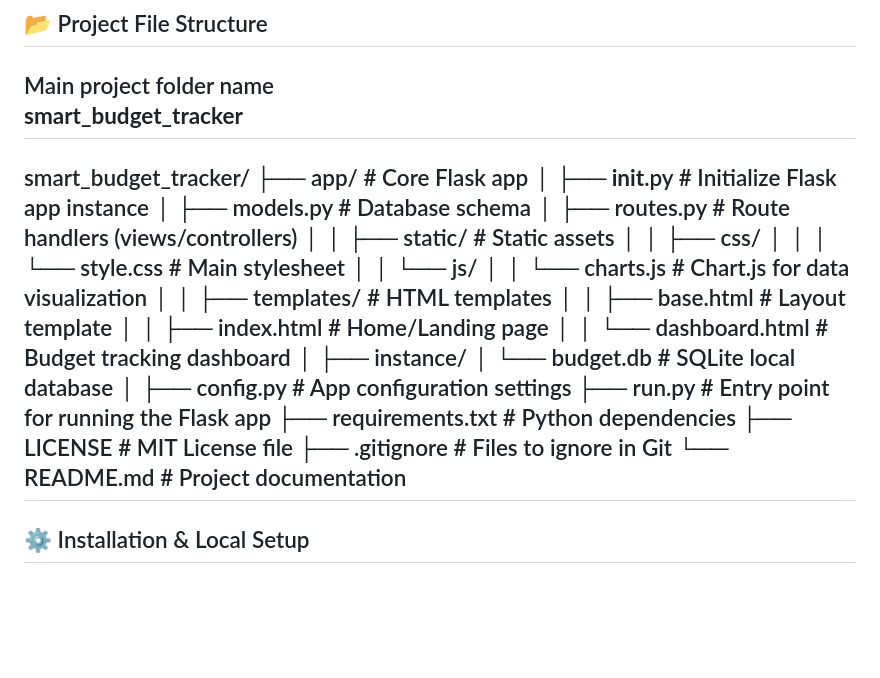
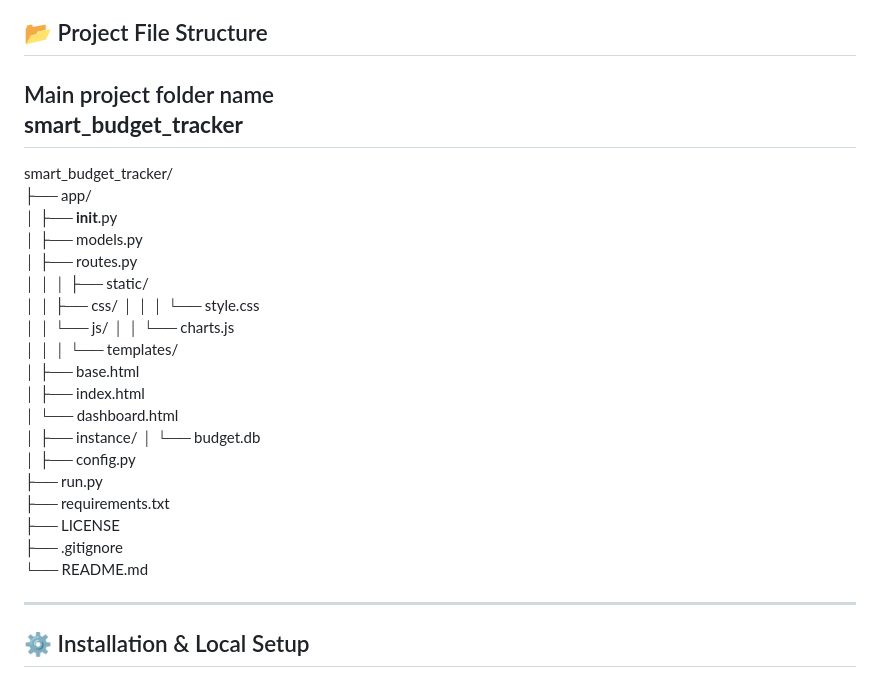
Before and after one commit to alaminO8islam/smart_budget_tracker, a Markdown page: README.md, the part around the change. Rendered like a GitHub page; blank space fills up the shorter version.

```diff
--- a/README.md
+++ b/README.md
@@ -24,31 +24,32 @@ Main project folder name
 **smart_budget_tracker**
 ---
 smart_budget_tracker/
-├── app/                        # Core Flask app
-│   ├── __init__.py            # Initialize Flask app instance
-│   ├── models.py              # Database schema
-│   ├── routes.py              # Route handlers (views/controllers)
-│
-│   ├── static/                # Static assets
+├── app/
+│   ├── __init__.py
+│   ├── models.py
+│   ├── routes.py
+│   │
+│   ├── static/
 │   │   ├── css/
-│   │   │   └── style.css      # Main stylesheet
+│   │   │   └── style.css
 │   │   └── js/
-│   │       └── charts.js      # Chart.js for data visualization
-│
-│   ├── templates/             # HTML templates
-│   │   ├── base.html          # Layout template
-│   │   ├── index.html         # Home/Landing page
-│   │   └── dashboard.html     # Budget tracking dashboard
+│   │       └── charts.js
+│   │
+│   └── templates/
+│       ├── base.html
+│       ├── index.html
+│       └── dashboard.html
 │
 ├── instance/
-│   └── budget.db              # SQLite local database
+│   └── budget.db
 │
-├── config.py                  # App configuration settings
-├── run.py                     # Entry point for running the Flask app
-├── requirements.txt           # Python dependencies
-├── LICENSE                    # MIT License file
-├── .gitignore                 # Files to ignore in Git
-└── README.md                  # Project documentation
+├── config.py
+├── run.py
+├── requirements.txt
+├── LICENSE
+├── .gitignore
+└── README.md
+
 ---
 
 ## ⚙️ Installation & Local Setup
```
